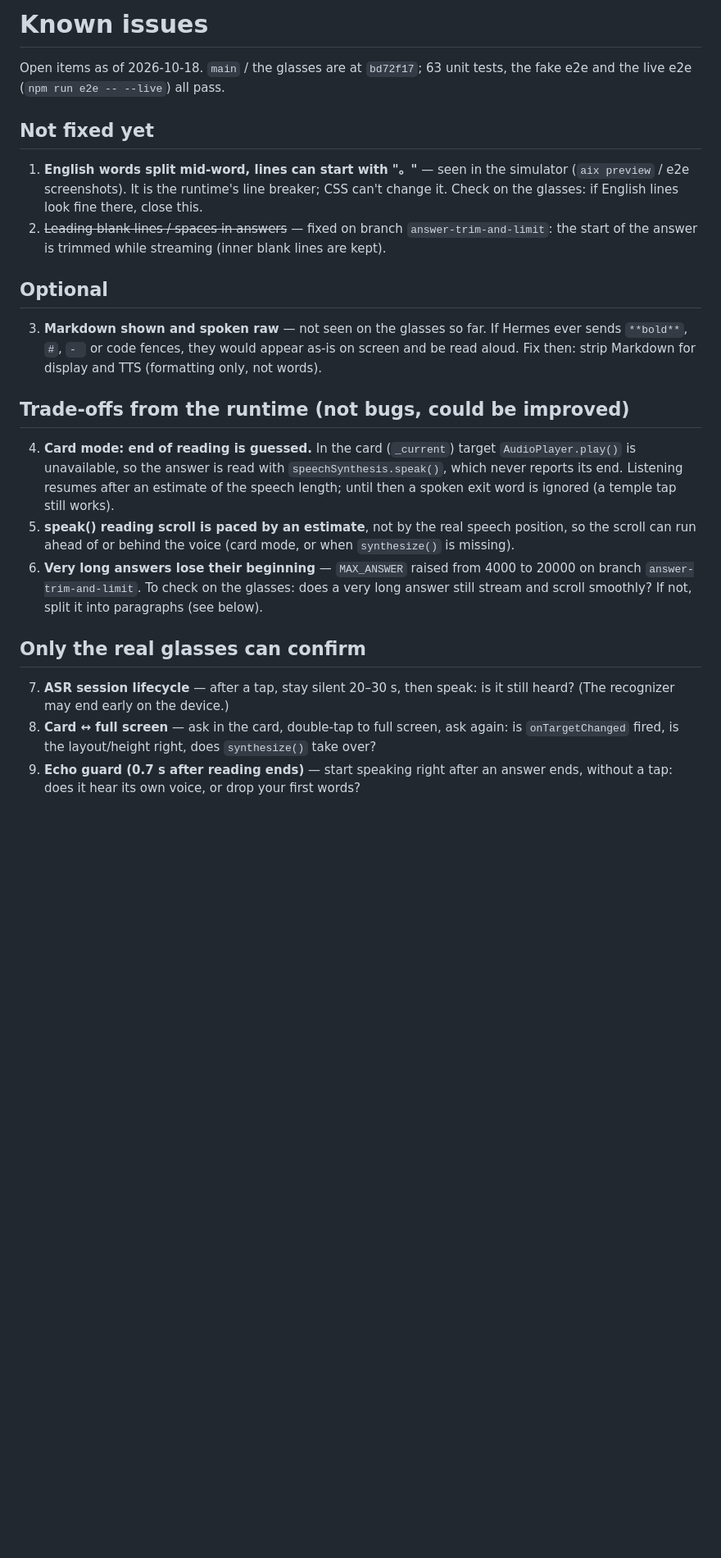
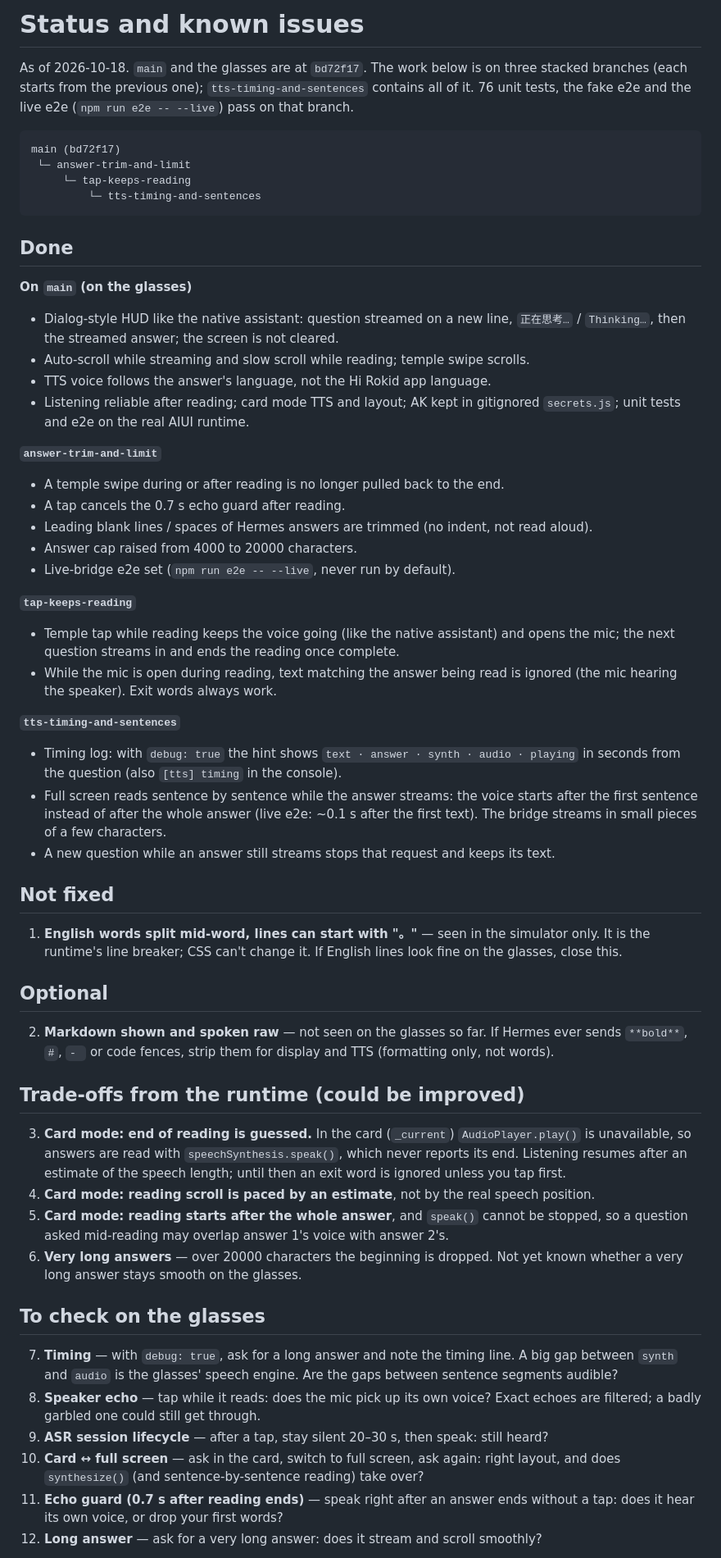
Before and after one commit to smallppgirl/aiui-hermes-bridge, a Markdown page: docs/KNOWN_ISSUES.md, the part around one of its changes. Shown at 82% size. Rendered like a GitHub page; blank space fills up the shorter version.

Commit message:
Update status and known issues notes

````diff
--- a/docs/KNOWN_ISSUES.md
+++ b/docs/KNOWN_ISSUES.md
@@ -1,41 +1,83 @@
-# Known issues
+# Status and known issues
 
-Open items as of 2026-10-18. `main` / the glasses are at `bd72f17`; 63 unit tests, the fake e2e
-and the live e2e (`npm run e2e -- --live`) all pass.
+As of 2026-10-18. `main` and the glasses are at `bd72f17`. The work below is on three
+stacked branches (each starts from the previous one); `tts-timing-and-sentences`
+contains all of it. 76 unit tests, the fake e2e and the live e2e (`npm run e2e -- --live`)
+pass on that branch.
 
-## Not fixed yet
+```
+main (bd72f17)
+ └─ answer-trim-and-limit
+     └─ tap-keeps-reading
+         └─ tts-timing-and-sentences
+```
+
+## Done
+
+**On `main` (on the glasses)**
+- Dialog-style HUD like the native assistant: question streamed on a new line,
+  `正在思考…` / `Thinking…`, then the streamed answer; the screen is not cleared.
+- Auto-scroll while streaming and slow scroll while reading; temple swipe scrolls.
+- TTS voice follows the answer's language, not the Hi Rokid app language.
+- Listening reliable after reading; card mode TTS and layout; AK kept in gitignored
+  `secrets.js`; unit tests and e2e on the real AIUI runtime.
+
+**`answer-trim-and-limit`**
+- A temple swipe during or after reading is no longer pulled back to the end.
+- A tap cancels the 0.7 s echo guard after reading.
+- Leading blank lines / spaces of Hermes answers are trimmed (no indent, not read aloud).
+- Answer cap raised from 4000 to 20000 characters.
+- Live-bridge e2e set (`npm run e2e -- --live`, never run by default).
+
+**`tap-keeps-reading`**
+- Temple tap while reading keeps the voice going (like the native assistant) and
+  opens the mic; the next question streams in and ends the reading once complete.
+- While the mic is open during reading, text matching the answer being read is
+  ignored (the mic hearing the speaker). Exit words always work.
+
+**`tts-timing-and-sentences`**
+- Timing log: with `debug: true` the hint shows `text · answer · synth · audio · playing`
+  in seconds from the question (also `[tts] timing` in the console).
+- Full screen reads sentence by sentence while the answer streams: the voice starts
+  after the first sentence instead of after the whole answer (live e2e: ~0.1 s after
+  the first text). The bridge streams in small pieces of a few characters.
+- A new question while an answer still streams stops that request and keeps its text.
+
+## Not fixed
 
 1. **English words split mid-word, lines can start with "。"** — seen in the simulator
-   (`aix preview` / e2e screenshots). It is the runtime's line breaker; CSS can't change it.
-   Check on the glasses: if English lines look fine there, close this.
-2. ~~Leading blank lines / spaces in answers~~ — fixed on branch `answer-trim-and-limit`:
-   the start of the answer is trimmed while streaming (inner blank lines are kept).
+   only. It is the runtime's line breaker; CSS can't change it. If English lines look
+   fine on the glasses, close this.
 
 ## Optional
 
-3. **Markdown shown and spoken raw** — not seen on the glasses so far. If Hermes ever
-   sends `**bold**`, `#`, `- ` or code fences, they would appear as-is on screen and be
-   read aloud. Fix then: strip Markdown for display and TTS (formatting only, not words).
+2. **Markdown shown and spoken raw** — not seen on the glasses so far. If Hermes ever
+   sends `**bold**`, `#`, `- ` or code fences, strip them for display and TTS
+   (formatting only, not words).
 
-## Trade-offs from the runtime (not bugs, could be improved)
+## Trade-offs from the runtime (could be improved)
 
-4. **Card mode: end of reading is guessed.** In the card (`_current`) target
-   `AudioPlayer.play()` is unavailable, so the answer is read with `speechSynthesis.speak()`,
-   which never reports its end. Listening resumes after an estimate of the speech length;
-   until then a spoken exit word is ignored (a temple tap still works).
-5. **speak() reading scroll is paced by an estimate**, not by the real speech position,
-   so the scroll can run ahead of or behind the voice (card mode, or when
-   `synthesize()` is missing).
-6. **Very long answers lose their beginning** — `MAX_ANSWER` raised from 4000 to 20000 on
-   branch `answer-trim-and-limit`. To check on the glasses: does a very long answer still
-   stream and scroll smoothly? If not, split it into paragraphs (see below).
+3. **Card mode: end of reading is guessed.** In the card (`_current`) `AudioPlayer.play()`
+   is unavailable, so answers are read with `speechSynthesis.speak()`, which never
+   reports its end. Listening resumes after an estimate of the speech length; until then
+   an exit word is ignored unless you tap first.
+4. **Card mode: reading scroll is paced by an estimate**, not by the real speech position.
+5. **Card mode: reading starts after the whole answer**, and `speak()` cannot be stopped,
+   so a question asked mid-reading may overlap answer 1's voice with answer 2's.
+6. **Very long answers** — over 20000 characters the beginning is dropped. Not yet known
+   whether a very long answer stays smooth on the glasses.
 
-## Only the real glasses can confirm
+## To check on the glasses
 
-7. **ASR session lifecycle** — after a tap, stay silent 20–30 s, then speak: is it
-   still heard? (The recognizer may end early on the device.)
-8. **Card ↔ full screen** — ask in the card, double-tap to full screen, ask again:
-   is `onTargetChanged` fired, is the layout/height right, does `synthesize()` take over?
-9. **Echo guard (0.7 s after reading ends)** — start speaking right after an answer
-   ends, without a tap: does it hear its own voice, or drop your first words?
+7. **Timing** — with `debug: true`, ask for a long answer and note the timing line.
+   A big gap between `synth` and `audio` is the glasses' speech engine. Are the gaps
+   between sentence segments audible?
+8. **Speaker echo** — tap while it reads: does the mic pick up its own voice? Exact echoes
+   are filtered; a badly garbled one could still get through.
+9. **ASR session lifecycle** — after a tap, stay silent 20–30 s, then speak: still heard?
+10. **Card ↔ full screen** — ask in the card, switch to full screen, ask again: right layout,
+    and does `synthesize()` (and sentence-by-sentence reading) take over?
+11. **Echo guard (0.7 s after reading ends)** — speak right after an answer ends without a
+    tap: does it hear its own voice, or drop your first words?
+12. **Long answer** — ask for a very long answer: does it stream and scroll smoothly?
 
````
Also changed, not shown: other parts of docs/KNOWN_ISSUES.md (+13 -44 lines).
